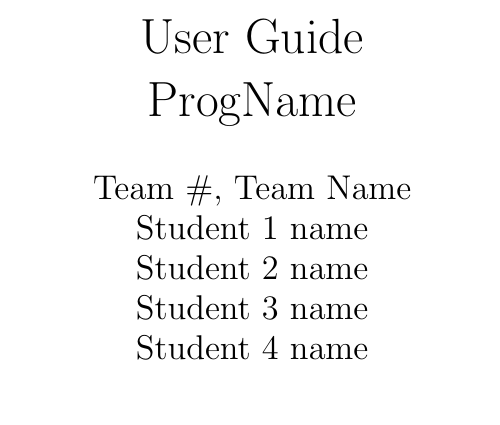
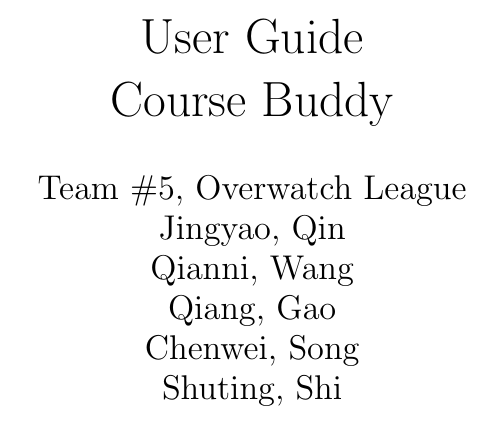
Before and after one commit to katrina799/4G06CapstoneProjectT5, a LaTeX document (docs/UserGuide/UserGuide.tex, which reads docs/Common.tex): part of page 2 of 2, cut so that both start at the same text. Compiled offline with pdfLaTeX.

Commit message:
make consistent coomon.tex

```diff
--- a/docs/Common.tex
+++ b/docs/Common.tex
@@ -1,11 +1,13 @@
 %% Common Parts
 
-\newcommand{\progname}{ProgName} % PUT YOUR PROGRAM NAME HERE
-\newcommand{\authname}{Team \#, Team Name
-\\ Student 1 name
-\\ Student 2 name
-\\ Student 3 name
-\\ Student 4 name} % AUTHOR NAMES
+\newcommand{\progname}{Course Buddy} % PUT YOUR PROGRAM NAME HERE
+\newcommand{\authname}{Team \#5, Overwatch League
+\\ Jingyao, Qin
+\\ Qianni, Wang
+\\ Qiang, Gao
+\\ Chenwei, Song
+\\ Shuting, Shi
+\\ } % AUTHOR NAMES
 
 \usepackage{hyperref}
     \hypersetup{colorlinks=true, linkcolor=blue, citecolor=blue, filecolor=blue,
```
